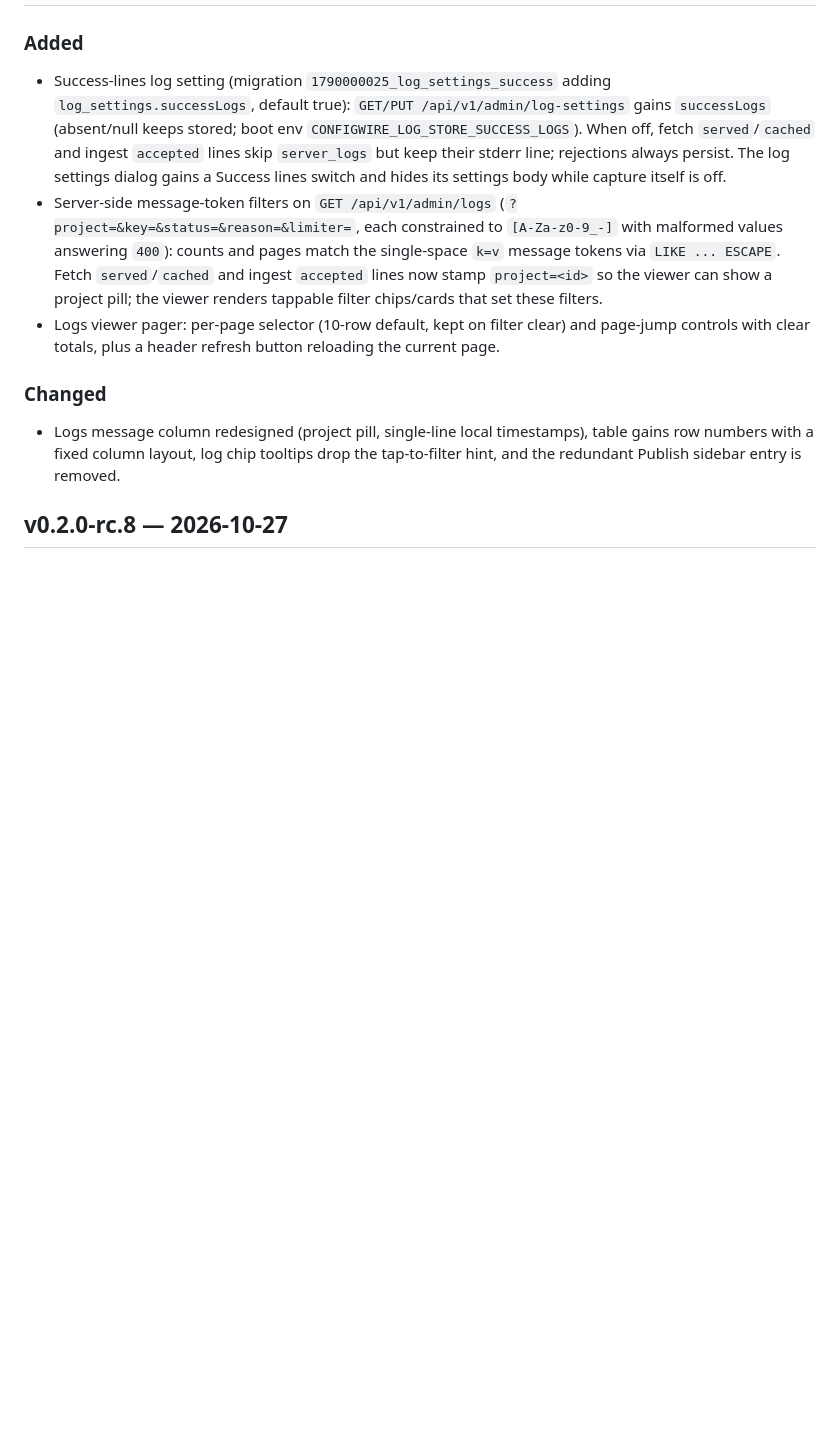
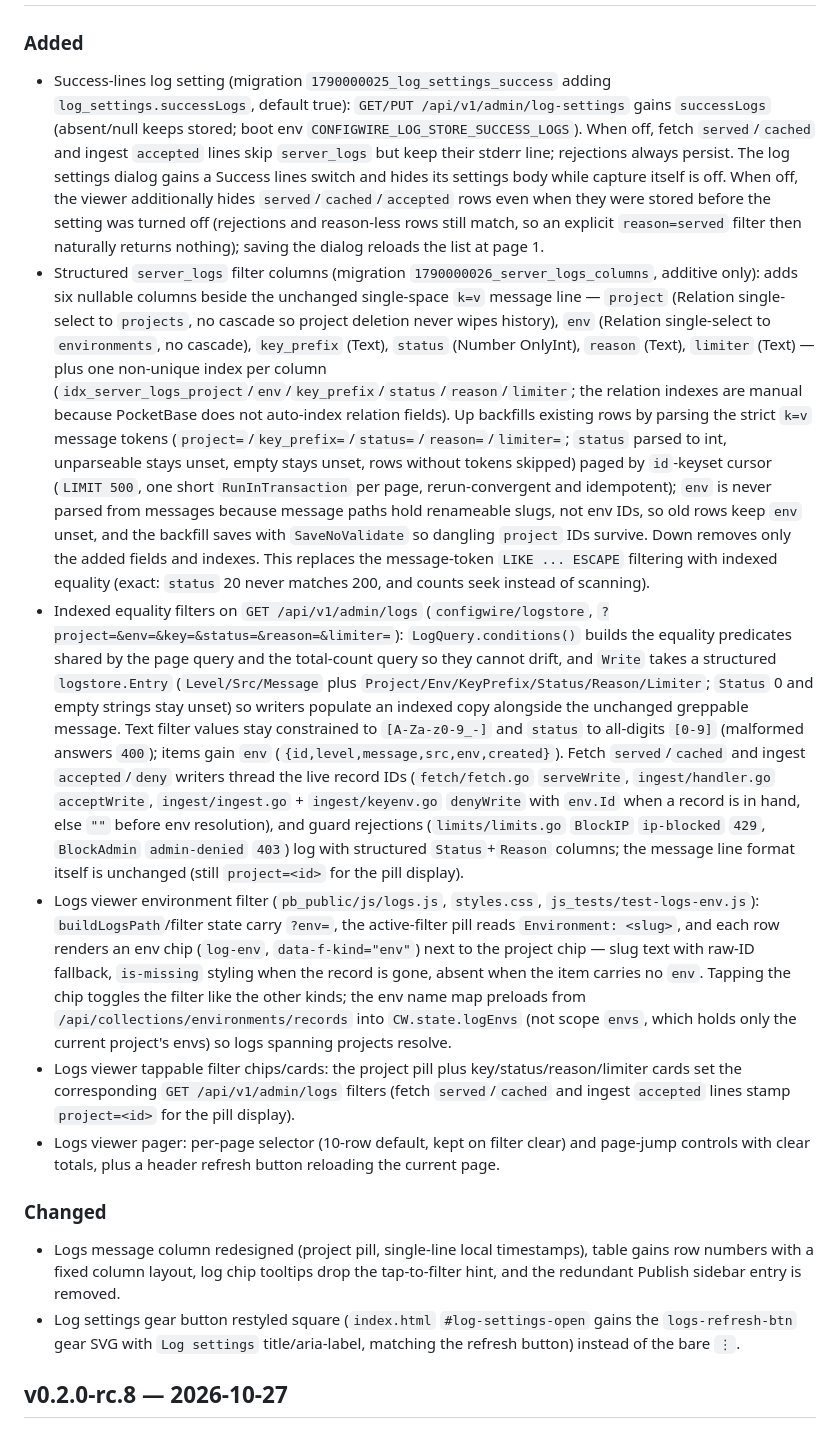
Before and after one commit to configwire/configwire, a Markdown page: CHANGELOG.md, the part around one of its changes. Rendered like a GitHub page; blank space fills up the shorter version.

Commit message:
chore(configwire): update CHANGELOG for v0.2.0-rc.9

```diff
--- a/CHANGELOG.md
+++ b/CHANGELOG.md
@@ -7,13 +7,17 @@ All notable changes to the ConfigWire server (`configwire/`, image
 
 ### Added
 
-- Success-lines log setting (migration `1790000025_log_settings_success` adding `log_settings.successLogs`, default true): `GET/PUT /api/v1/admin/log-settings` gains `successLogs` (absent/null keeps stored; boot env `CONFIGWIRE_LOG_STORE_SUCCESS_LOGS`). When off, fetch `served`/`cached` and ingest `accepted` lines skip `server_logs` but keep their stderr line; rejections always persist. The log settings dialog gains a Success lines switch and hides its settings body while capture itself is off.
-- Server-side message-token filters on `GET /api/v1/admin/logs` (`?project=&key=&status=&reason=&limiter=`, each constrained to `[A-Za-z0-9_-]` with malformed values answering `400`): counts and pages match the single-space `k=v` message tokens via `LIKE ... ESCAPE`. Fetch `served`/`cached` and ingest `accepted` lines now stamp `project=<id>` so the viewer can show a project pill; the viewer renders tappable filter chips/cards that set these filters.
+- Success-lines log setting (migration `1790000025_log_settings_success` adding `log_settings.successLogs`, default true): `GET/PUT /api/v1/admin/log-settings` gains `successLogs` (absent/null keeps stored; boot env `CONFIGWIRE_LOG_STORE_SUCCESS_LOGS`). When off, fetch `served`/`cached` and ingest `accepted` lines skip `server_logs` but keep their stderr line; rejections always persist. The log settings dialog gains a Success lines switch and hides its settings body while capture itself is off. When off, the viewer additionally hides `served`/`cached`/`accepted` rows even when they were stored before the setting was turned off (rejections and reason-less rows still match, so an explicit `reason=served` filter then naturally returns nothing); saving the dialog reloads the list at page 1.
+- Structured `server_logs` filter columns (migration `1790000026_server_logs_columns`, additive only): adds six nullable columns beside the unchanged single-space `k=v` message line — `project` (Relation single-select to `projects`, no cascade so project deletion never wipes history), `env` (Relation single-select to `environments`, no cascade), `key_prefix` (Text), `status` (Number OnlyInt), `reason` (Text), `limiter` (Text) — plus one non-unique index per column (`idx_server_logs_project`/`env`/`key_prefix`/`status`/`reason`/`limiter`; the relation indexes are manual because PocketBase does not auto-index relation fields). Up backfills existing rows by parsing the strict `k=v` message tokens (`project=`/`key_prefix=`/`status=`/`reason=`/`limiter=`; `status` parsed to int, unparseable stays unset, empty stays unset, rows without tokens skipped) paged by `id`-keyset cursor (`LIMIT 500`, one short `RunInTransaction` per page, rerun-convergent and idempotent); `env` is never parsed from messages because message paths hold renameable slugs, not env IDs, so old rows keep `env` unset, and the backfill saves with `SaveNoValidate` so dangling `project` IDs survive. Down removes only the added fields and indexes. This replaces the message-token `LIKE ... ESCAPE` filtering with indexed equality (exact: `status` 20 never matches 200, and counts seek instead of scanning).
+- Indexed equality filters on `GET /api/v1/admin/logs` (`configwire/logstore`, `?project=&env=&key=&status=&reason=&limiter=`): `LogQuery.conditions()` builds the equality predicates shared by the page query and the total-count query so they cannot drift, and `Write` takes a structured `logstore.Entry` (`Level/Src/Message` plus `Project/Env/KeyPrefix/Status/Reason/Limiter`; `Status` 0 and empty strings stay unset) so writers populate an indexed copy alongside the unchanged greppable message. Text filter values stay constrained to `[A-Za-z0-9_-]` and `status` to all-digits `[0-9]` (malformed answers `400`); items gain `env` (`{id,level,message,src,env,created}`). Fetch `served`/`cached` and ingest `accepted`/`deny` writers thread the live record IDs (`fetch/fetch.go` `serveWrite`, `ingest/handler.go` `acceptWrite`, `ingest/ingest.go` + `ingest/keyenv.go` `denyWrite` with `env.Id` when a record is in hand, else `""` before env resolution), and guard rejections (`limits/limits.go` `BlockIP` `ip-blocked` `429`, `BlockAdmin` `admin-denied` `403`) log with structured `Status`+`Reason` columns; the message line format itself is unchanged (still `project=<id>` for the pill display).
+- Logs viewer environment filter (`pb_public/js/logs.js`, `styles.css`, `js_tests/test-logs-env.js`): `buildLogsPath`/filter state carry `?env=`, the active-filter pill reads `Environment: <slug>`, and each row renders an env chip (`log-env`, `data-f-kind="env"`) next to the project chip — slug text with raw-ID fallback, `is-missing` styling when the record is gone, absent when the item carries no `env`. Tapping the chip toggles the filter like the other kinds; the env name map preloads from `/api/collections/environments/records` into `CW.state.logEnvs` (not scope `envs`, which holds only the current project's envs) so logs spanning projects resolve.
+- Logs viewer tappable filter chips/cards: the project pill plus key/status/reason/limiter cards set the corresponding `GET /api/v1/admin/logs` filters (fetch `served`/`cached` and ingest `accepted` lines stamp `project=<id>` for the pill display).
 - Logs viewer pager: per-page selector (10-row default, kept on filter clear) and page-jump controls with clear totals, plus a header refresh button reloading the current page.
 
 ### Changed
 
 - Logs message column redesigned (project pill, single-line local timestamps), table gains row numbers with a fixed column layout, log chip tooltips drop the tap-to-filter hint, and the redundant Publish sidebar entry is removed.
+- Log settings gear button restyled square (`index.html` `#log-settings-open` gains the `logs-refresh-btn` gear SVG with `Log settings` title/aria-label, matching the refresh button) instead of the bare `⋮`.
 
 ## v0.2.0-rc.8 — 2026-10-27
 
```
Also changed, not shown: other parts of CHANGELOG.md (+1 -1 lines).
